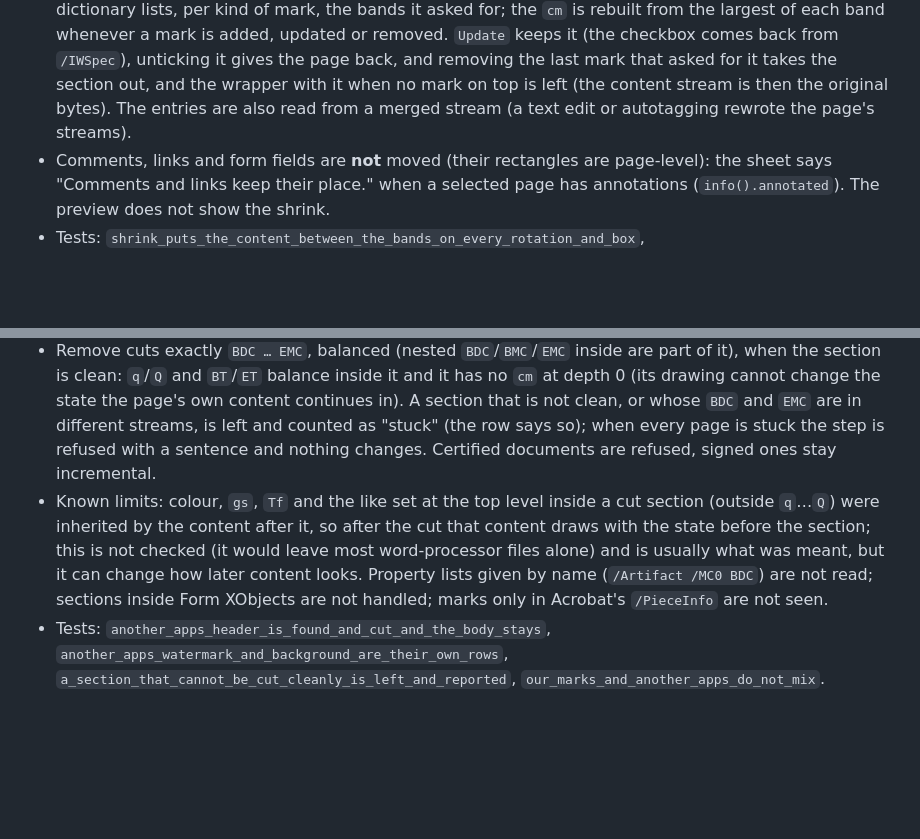
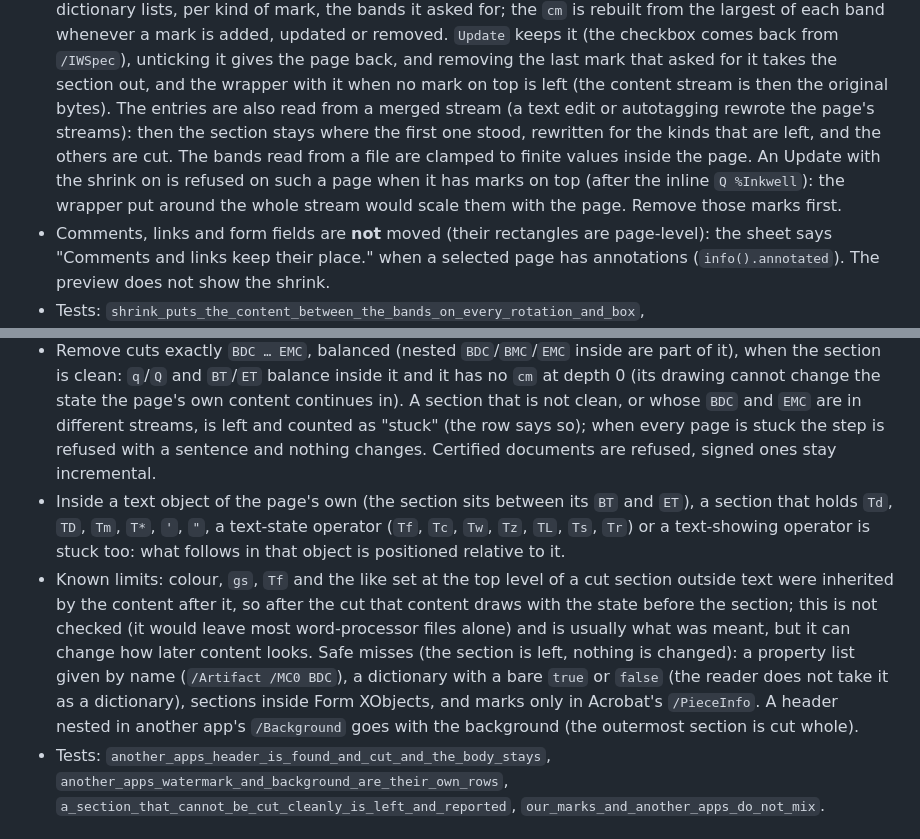
Before and after one commit to Berkay2002/inkwell, a Markdown page: docs/marks.md, 2 parts joined by grey strips. GitHub-like rendering; blank space fills up the shorter version.

Commit message:
docs/marks.md: the safe misses of other apps' marks, text objects, merged pages and clamped bands

```diff
--- a/docs/marks.md
+++ b/docs/marks.md
@@ -110,7 +110,10 @@ maps that to user space, so the same numbers hold on rotated and cropped pages (
   updated or removed. `Update` keeps it (the checkbox comes back from `/IWSpec`), unticking it gives the page back,
   and removing the last mark that asked for it takes the section out, and the wrapper with it when no mark on top
   is left (the content stream is then the original bytes). The entries are also read from a merged stream (a text
-  edit or autotagging rewrote the page's streams).
+  edit or autotagging rewrote the page's streams): then the section stays where the first one stood, rewritten for
+  the kinds that are left, and the others are cut. The bands read from a file are clamped to finite values inside
+  the page. An Update with the shrink on is refused on such a page when it has marks on top (after the inline
+  `Q %Inkwell`): the wrapper put around the whole stream would scale them with the page. Remove those marks first.
 - Comments, links and form fields are **not** moved (their rectangles are page-level): the sheet says "Comments
   and links keep their place." when a selected page has annotations (`info().annotated`). The preview does not
   show the shrink.
@@ -131,11 +134,16 @@ maps that to user space, so the same numbers hold on rotated and cropped pages (
   state the page's own content continues in). A section that is not clean, or whose `BDC` and `EMC` are in
   different streams, is left and counted as "stuck" (the row says so); when every page is stuck the step is
   refused with a sentence and nothing changes. Certified documents are refused, signed ones stay incremental.
-- Known limits: colour, `gs`, `Tf` and the like set at the top level inside a cut section (outside `q`…`Q`) were
+- Inside a text object of the page's own (the section sits between its `BT` and `ET`), a section that holds
+  `Td`, `TD`, `Tm`, `T*`, `'`, `"`, a text-state operator (`Tf`, `Tc`, `Tw`, `Tz`, `TL`, `Ts`, `Tr`) or a text-showing
+  operator is stuck too: what follows in that object is positioned relative to it.
+- Known limits: colour, `gs`, `Tf` and the like set at the top level of a cut section outside text were
   inherited by the content after it, so after the cut that content draws with the state before the section; this
-  is not checked (it would leave most word-processor files alone) and is usually what was meant, but it can change
-  how later content looks. Property lists given by name (`/Artifact /MC0 BDC`) are not read; sections inside Form
-  XObjects are not handled; marks only in Acrobat's `/PieceInfo` are not seen.
+  is not checked (it would leave most word-processor files alone) and is usually what was meant, but it can
+  change how later content looks. Safe misses (the section is left, nothing is changed): a property list given by
+  name (`/Artifact /MC0 BDC`), a dictionary with a bare `true` or `false` (the reader does not take it as a
+  dictionary), sections inside Form XObjects, and marks only in Acrobat's `/PieceInfo`. A header nested in
+  another app's `/Background` goes with the background (the outermost section is cut whole).
 - Tests: `another_apps_header_is_found_and_cut_and_the_body_stays`,
   `another_apps_watermark_and_background_are_their_own_rows`,
   `a_section_that_cannot_be_cut_cleanly_is_left_and_reported`, `our_marks_and_another_apps_do_not_mix`.
```
